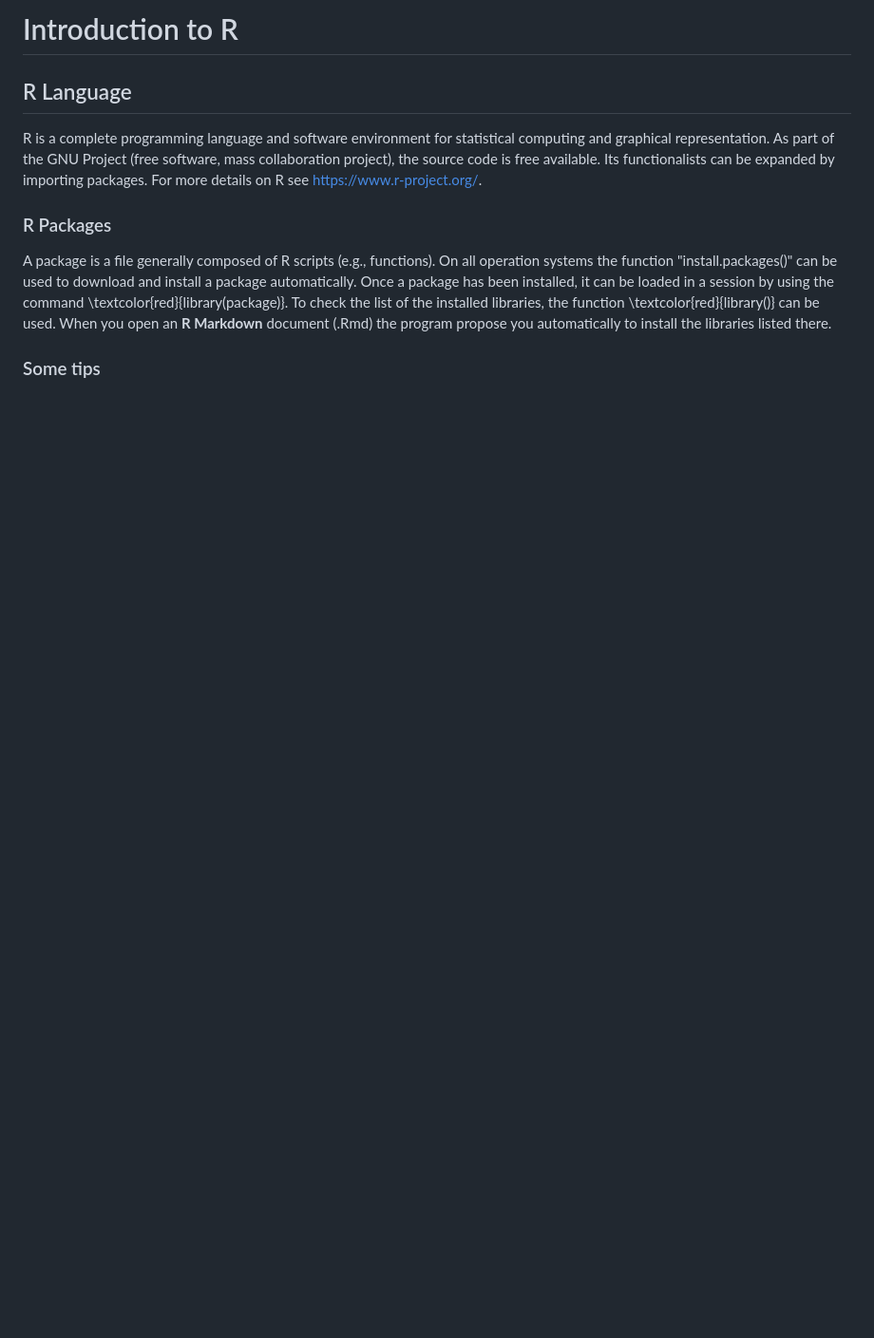
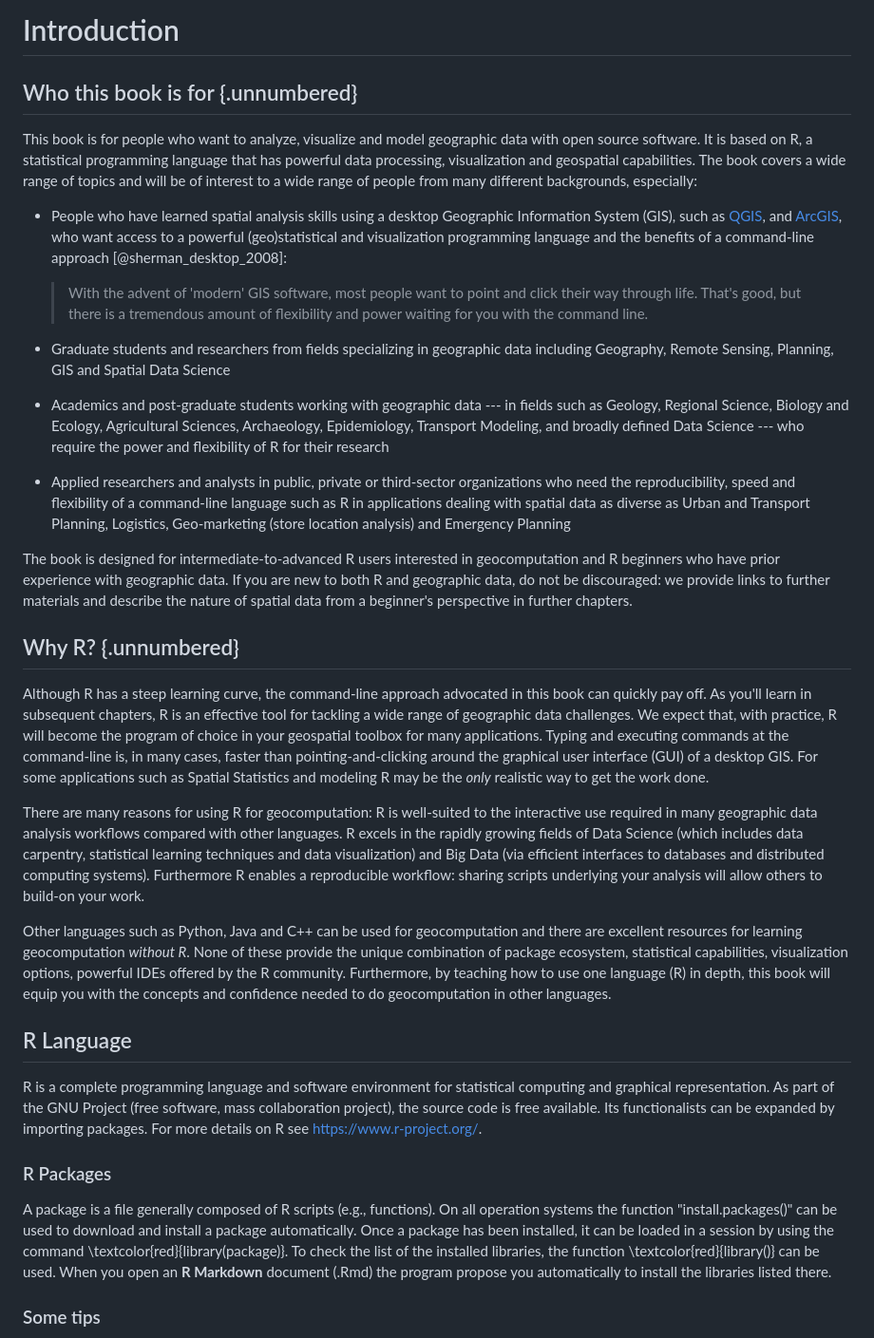
Before and after one commit to Unil-SGC/AGDA-Rbook, a Markdown page: _book/01-IntrotoR.md, the part around the change. Shown at 95% size. Drawn GitHub-style; blank space fills up the shorter version.

```diff
--- a/_book/01-IntrotoR.md
+++ b/_book/01-IntrotoR.md
@@ -1,4 +1,40 @@
-# Introduction to R
+# Introduction
+
+## Who this book is for {.unnumbered}
+
+This book is for people who want to analyze, visualize and model geographic data with open source software.
+It is based on R, a statistical programming language that has powerful data processing, visualization and geospatial capabilities.
+The book covers a wide range of topics and will be of interest to a wide range of people from many different backgrounds, especially:
+
+-   People who have learned spatial analysis skills using a desktop Geographic Information System (GIS), such as [QGIS](https://qgis.org/en/site/), and [ArcGIS](http://desktop.arcgis.com/en/arcmap/), who want access to a powerful (geo)statistical and visualization programming language and the benefits of a command-line approach [@sherman_desktop_2008]:
+
+    > With the advent of 'modern' GIS software, most people want to point and click their way through life.
+    > That's good, but there is a tremendous amount of flexibility and power waiting for you with the command line.
+
+-   Graduate students and researchers from fields specializing in geographic data including Geography, Remote Sensing, Planning, GIS and Spatial Data Science
+
+-   Academics and post-graduate students working with geographic data --- in fields such as Geology, Regional Science, Biology and Ecology, Agricultural Sciences, Archaeology, Epidemiology, Transport Modeling, and broadly defined Data Science --- who require the power and flexibility of R for their research
+
+-   Applied researchers and analysts in public, private or third-sector organizations who need the reproducibility, speed and flexibility of a command-line language such as R in applications dealing with spatial data as diverse as Urban and Transport Planning, Logistics, Geo-marketing (store location analysis) and Emergency Planning
+
+The book is designed for intermediate-to-advanced R users interested in geocomputation and R beginners who have prior experience with geographic data.
+If you are new to both R and geographic data, do not be discouraged: we provide links to further materials and describe the nature of spatial data from a beginner's perspective in further chapters.
+
+## Why R? {.unnumbered}
+
+Although R has a steep learning curve, the command-line approach advocated in this book can quickly pay off.
+As you'll learn in subsequent chapters, R is an effective tool for tackling a wide range of geographic data challenges.
+We expect that, with practice, R will become the program of choice in your geospatial toolbox for many applications.
+Typing and executing commands at the command-line is, in many cases, faster than pointing-and-clicking around the graphical user interface (GUI) of a desktop GIS.
+For some applications such as Spatial Statistics and modeling R may be the *only* realistic way to get the work done.
+
+There are many reasons for using R for geocomputation: R is well-suited to the interactive use required in many geographic data analysis workflows compared with other languages.
+R excels in the rapidly growing fields of Data Science (which includes data carpentry, statistical learning techniques and data visualization) and Big Data (via efficient interfaces to databases and distributed computing systems).
+Furthermore R enables a reproducible workflow: sharing scripts underlying your analysis will allow others to build-on your work.
+
+Other languages such as Python, Java and C++ can be used for geocomputation and there are excellent resources for learning geocomputation *without R*.
+None of these provide the unique combination of package ecosystem, statistical capabilities, visualization options, powerful IDEs offered by the R community.
+Furthermore, by teaching how to use one language (R) in depth, this book will equip you with the concepts and confidence needed to do geocomputation in other languages.
 
 ## R Language
 
```
